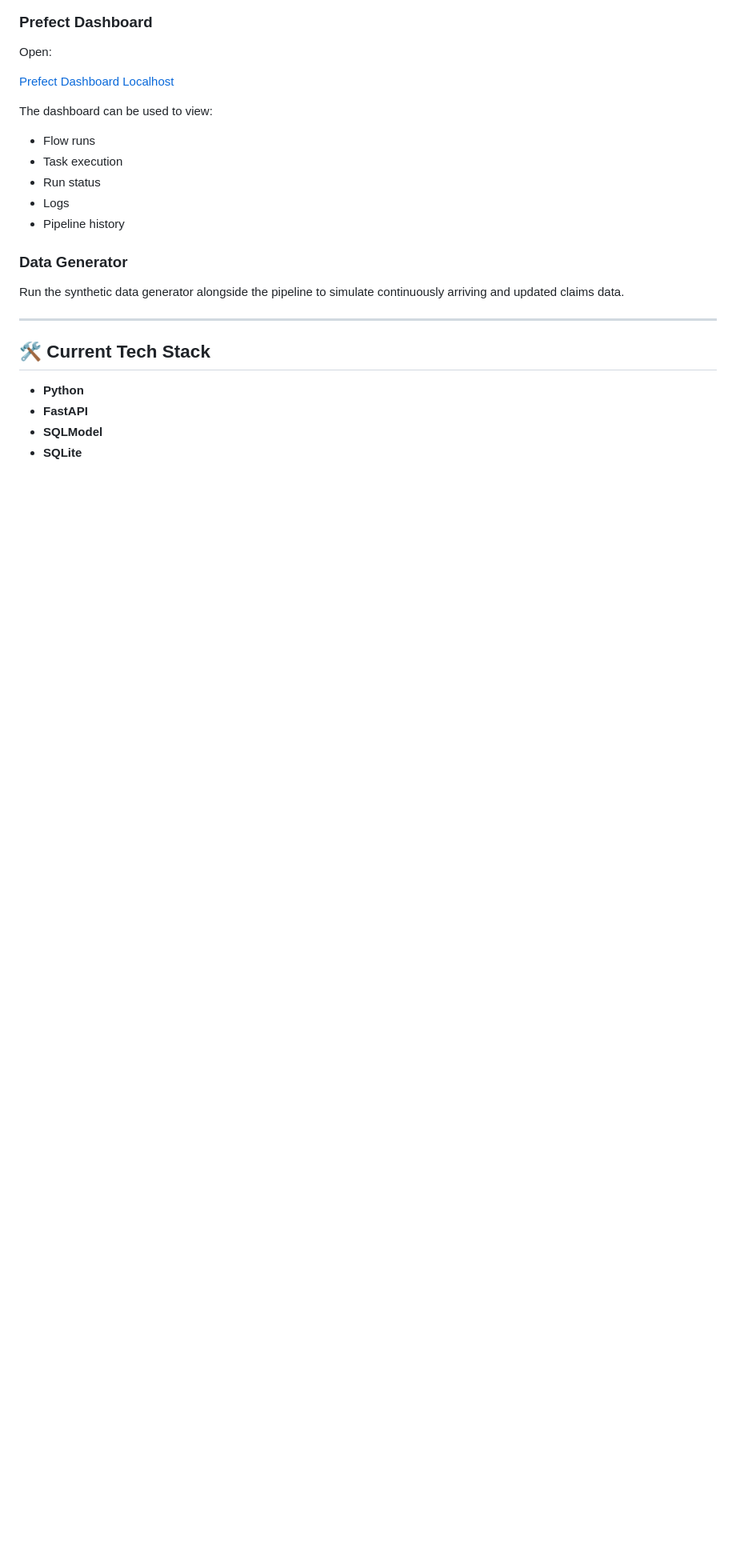
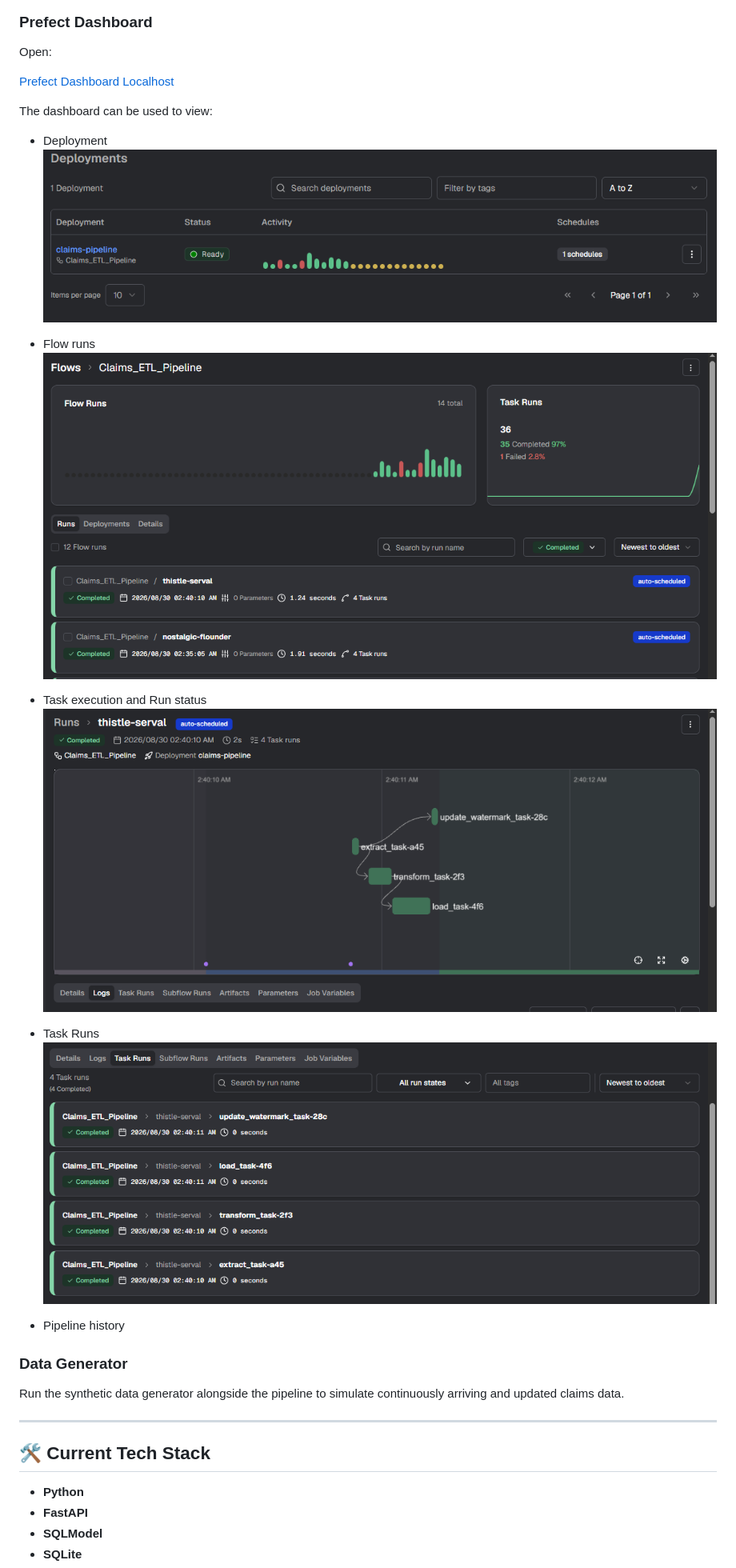
Before and after one commit to V-for-Venu/claims-application, a Markdown page: readme.md, the part around the change. Shown at 80% size. Drawn GitHub-style; pictures changed too: image-1.png (added), image-2.png (added), image-3.png (added); blank space fills up the shorter version.

Commit message:
Update Readme.md, Insert Images.

```diff
--- a/readme.md
+++ b/readme.md
@@ -138,10 +138,18 @@ Open:
 
 The dashboard can be used to view:
 
+- Deployment
+![Deployment Page](image.png)
+
 - Flow runs
-- Task execution
-- Run status
-- Logs
+![Flow Runs](image-1.png)
+
+- Task execution and Run status
+![Execution Graph](image-2.png)
+
+- Task Runs
+![Task Runs](image-3.png)
+
 - Pipeline history
 
 ### Data Generator
```
Also changed, not shown: 1 other file.
